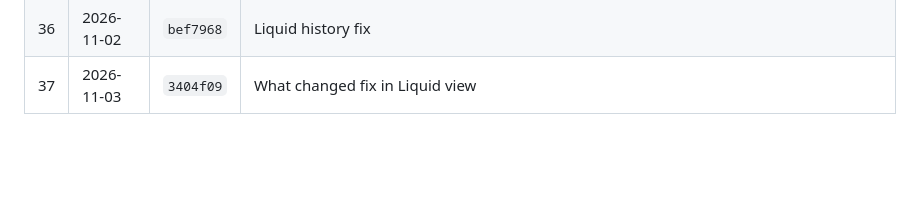
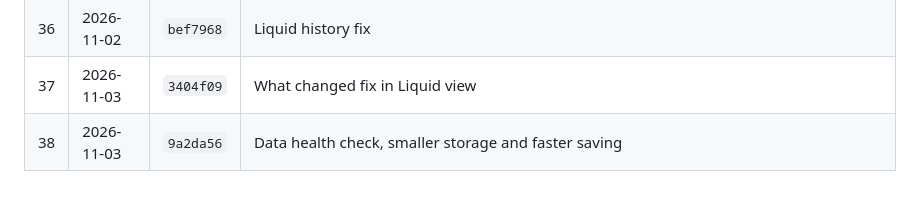
Before and after one commit to hong111o/moneymonkey, a Markdown page: BACKUPS.md, the part around the change. Rendered like a GitHub page; blank space fills up the shorter version.

```diff
--- a/BACKUPS.md
+++ b/BACKUPS.md
@@ -50,3 +50,4 @@ encrypted sync gist, not in this repository. Older versions simply ignore featur
 | 35 | 2026-11-02 | `41875af` | What changed, Liquid net worth, History page, target mix on Home |
 | 36 | 2026-11-02 | `bef7968` | Liquid history fix |
 | 37 | 2026-11-03 | `3404f09` | What changed fix in Liquid view |
+| 38 | 2026-11-03 | `9a2da56` | Data health check, smaller storage and faster saving |
```
